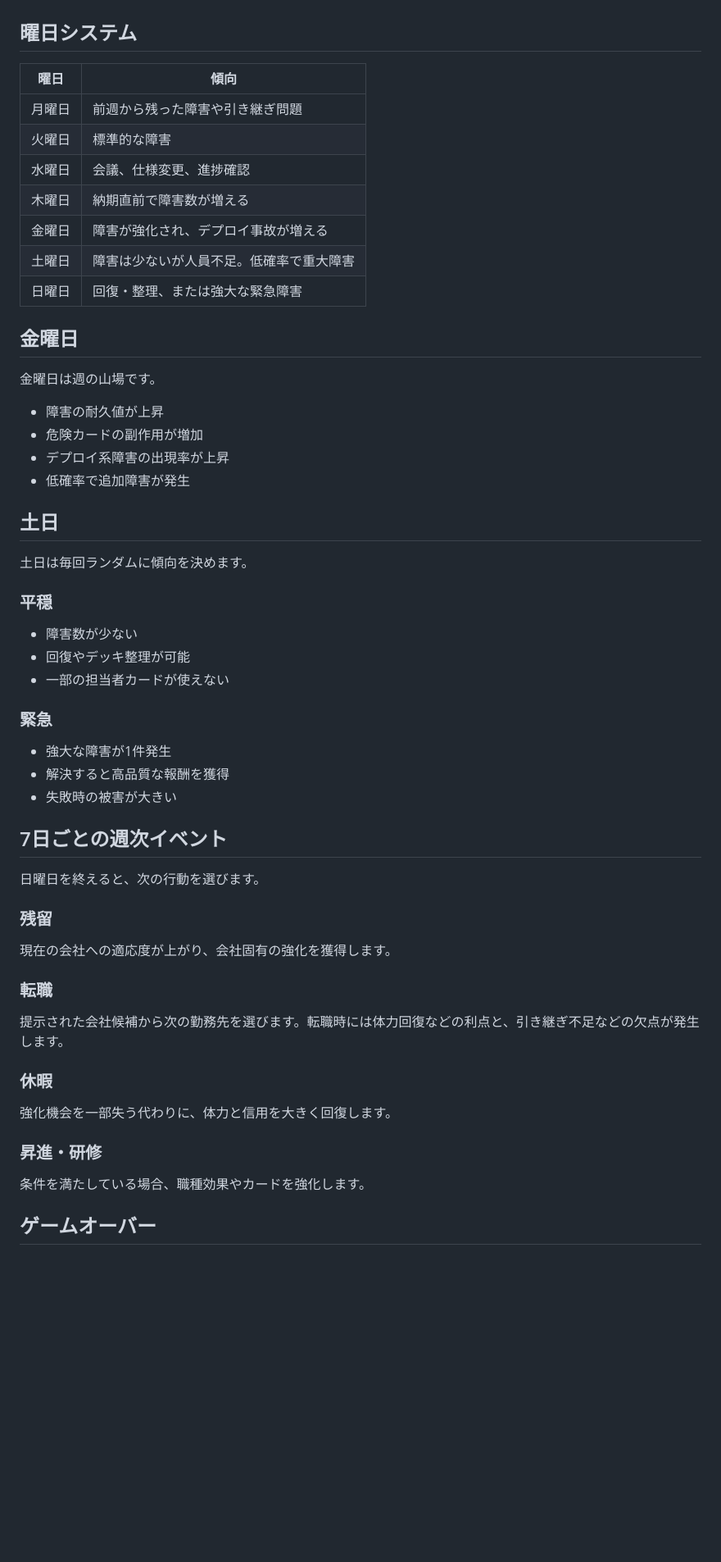
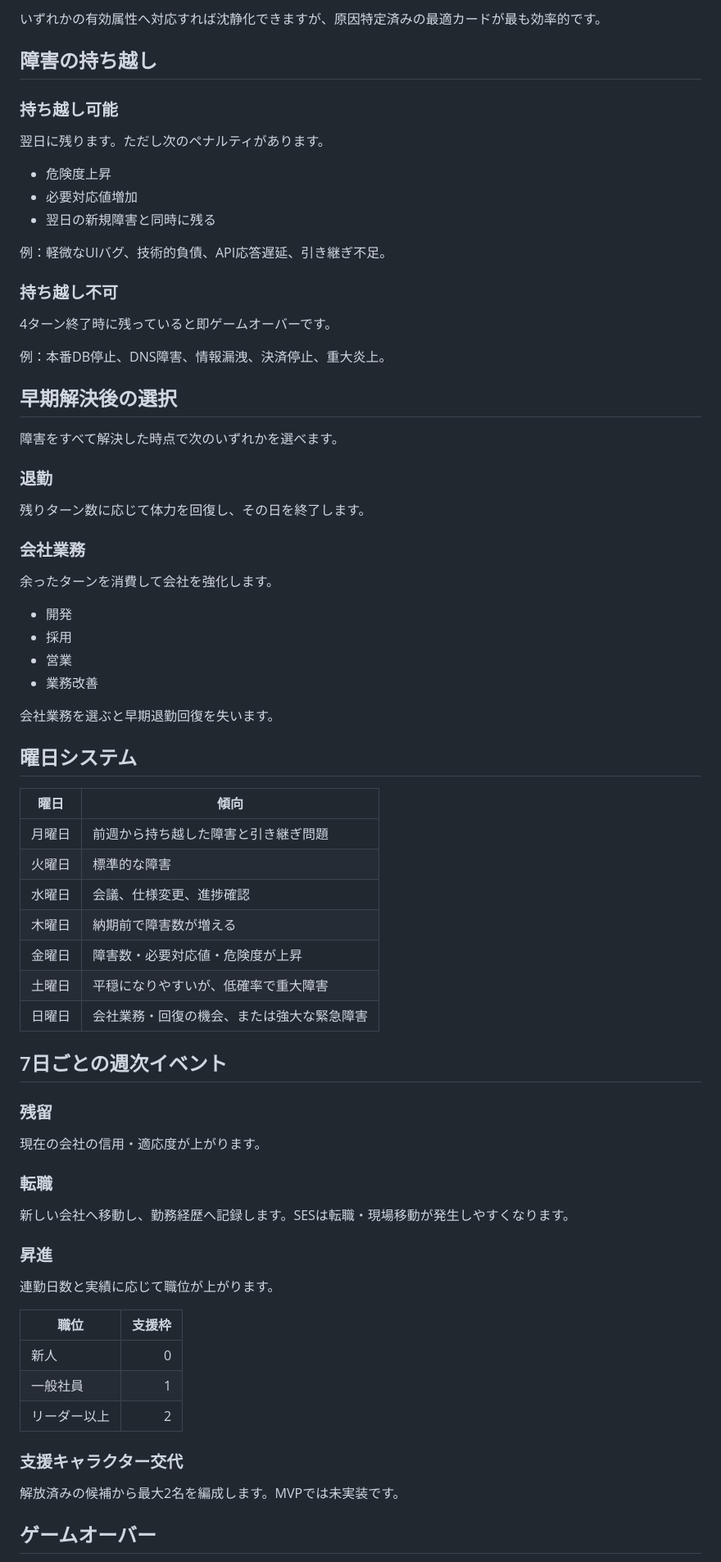
Before and after one commit to c-a-p-engineer/24365-it-warrior, a Markdown page: docs/game-loop.md, the part around one of its changes. Shown at 82% size. GitHub-like rendering; blank space fills up the shorter version.

```diff
--- a/docs/game-loop.md
+++ b/docs/game-loop.md
@@ -52,60 +86,77 @@
+いずれかの有効属性へ対応すれば沈静化できますが、原因特定済みの最適カードが最も効率的です。
+
+## 障害の持ち越し
+
+### 持ち越し可能
+
+翌日に残ります。ただし次のペナルティがあります。
+
+- 危険度上昇
+- 必要対応値増加
+- 翌日の新規障害と同時に残る
+
+例：軽微なUIバグ、技術的負債、API応答遅延、引き継ぎ不足。
+
+### 持ち越し不可
+
+4ターン終了時に残っていると即ゲームオーバーです。
+
+例：本番DB停止、DNS障害、情報漏洩、決済停止、重大炎上。
+
+## 早期解決後の選択
+
+障害をすべて解決した時点で次のいずれかを選べます。
+
+### 退勤
+
+残りターン数に応じて体力を回復し、その日を終了します。
+
+### 会社業務
+
+余ったターンを消費して会社を強化します。
+
+- 開発
+- 採用
+- 営業
+- 業務改善
+
+会社業務を選ぶと早期退勤回復を失います。
 
 ## 曜日システム
 
 | 曜日 | 傾向 |
 |---|---|
-| 月曜日 | 前週から残った障害や引き継ぎ問題 |
+| 月曜日 | 前週から持ち越した障害と引き継ぎ問題 |
 | 火曜日 | 標準的な障害 |
 | 水曜日 | 会議、仕様変更、進捗確認 |
-| 木曜日 | 納期直前で障害数が増える |
-| 金曜日 | 障害が強化され、デプロイ事故が増える |
-| 土曜日 | 障害は少ないが人員不足。低確率で重大障害 |
-| 日曜日 | 回復・整理、または強大な緊急障害 |
-
-## 金曜日
-
-金曜日は週の山場です。
-
-- 障害の耐久値が上昇
-- 危険カードの副作用が増加
-- デプロイ系障害の出現率が上昇
-- 低確率で追加障害が発生
-
-## 土日
-
-土日は毎回ランダムに傾向を決めます。
-
-### 平穏
-
-- 障害数が少ない
-- 回復やデッキ整理が可能
-- 一部の担当者カードが使えない
-
-### 緊急
-
-- 強大な障害が1件発生
-- 解決すると高品質な報酬を獲得
-- 失敗時の被害が大きい
+| 木曜日 | 納期前で障害数が増える |
+| 金曜日 | 障害数・必要対応値・危険度が上昇 |
+| 土曜日 | 平穏になりやすいが、低確率で重大障害 |
+| 日曜日 | 会社業務・回復の機会、または強大な緊急障害 |
 
 ## 7日ごとの週次イベント
 
-日曜日を終えると、次の行動を選びます。
-
 ### 残留
 
-現在の会社への適応度が上がり、会社固有の強化を獲得します。
+現在の会社の信用・適応度が上がります。
 
 ### 転職
 
-提示された会社候補から次の勤務先を選びます。転職時には体力回復などの利点と、引き継ぎ不足などの欠点が発生します。
+新しい会社へ移動し、勤務経歴へ記録します。SESは転職・現場移動が発生しやすくなります。
 
-### 休暇
+### 昇進
 
-強化機会を一部失う代わりに、体力と信用を大きく回復します。
+連勤日数と実績に応じて職位が上がります。
 
-### 昇進・研修
+| 職位 | 支援枠 |
+|---|---:|
+| 新人 | 0 |
+| 一般社員 | 1 |
+| リーダー以上 | 2 |
 
-条件を満たしている場合、職種効果やカードを強化します。
+### 支援キャラクター交代
+
+解放済みの候補から最大2名を編成します。MVPでは未実装です。
 
 ## ゲームオーバー
 
```
Also changed, not shown: other parts of docs/game-loop.md (+78 -43 lines).
